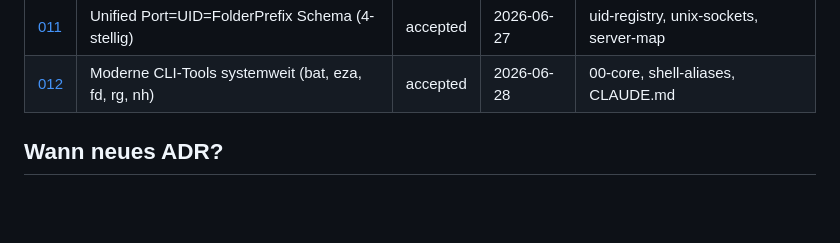
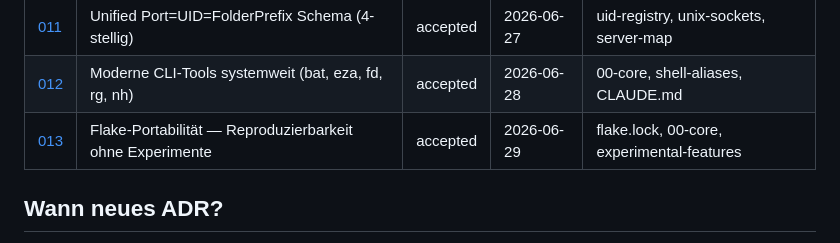
Before and after one commit to grapefruit89/Nix-Grok, a Markdown page: docs/adr/README.md, the part around the change. Drawn GitHub-style; blank space fills up the shorter version.

```diff
--- a/docs/adr/README.md
+++ b/docs/adr/README.md
@@ -28,6 +28,7 @@ meta:
 | [010](010-production-ssh-impermanence.md) | Production SSH-Port, PermitTTY, Impermanence | accepted | 2026-06-17 | rollout.nix, 20-security, 30-storage |
 | [011](011-unified-port-uid-schema.md) | Unified Port=UID=FolderPrefix Schema (4-stellig) | accepted | 2026-06-27 | uid-registry, unix-sockets, server-map |
 | [012](012-modern-cli-tools.md) | Moderne CLI-Tools systemweit (bat, eza, fd, rg, nh) | accepted | 2026-06-28 | 00-core, shell-aliases, CLAUDE.md |
+| [013](013-flake-portability.md) | Flake-Portabilität — Reproduzierbarkeit ohne Experimente | accepted | 2026-06-29 | flake.lock, 00-core, experimental-features |
 
 ## Wann neues ADR?
 
```
Also changed, not shown: docs/adr/013-flake-portability.md (added, +106 -0 lines), docs/guides/GUIDE-flake-portability.md (added, +161 -0 lines).
